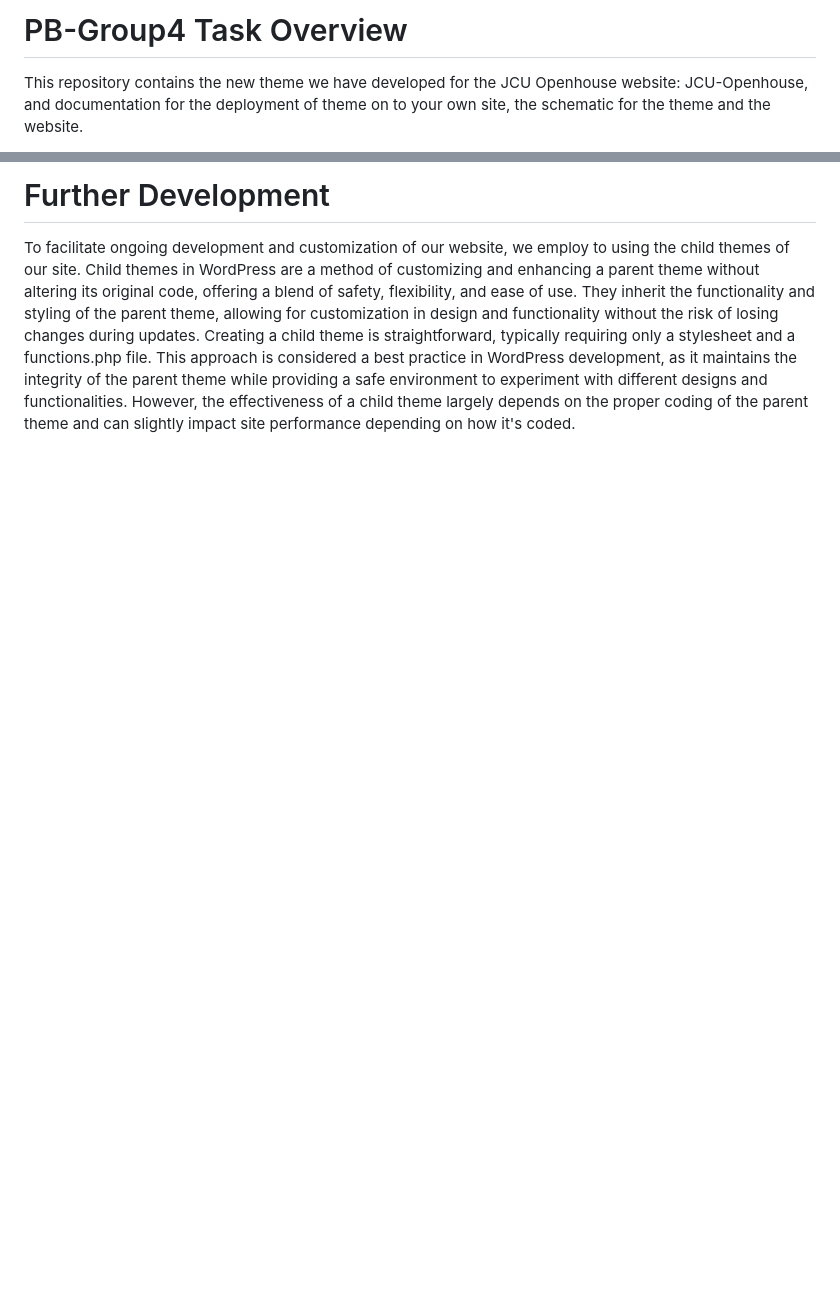
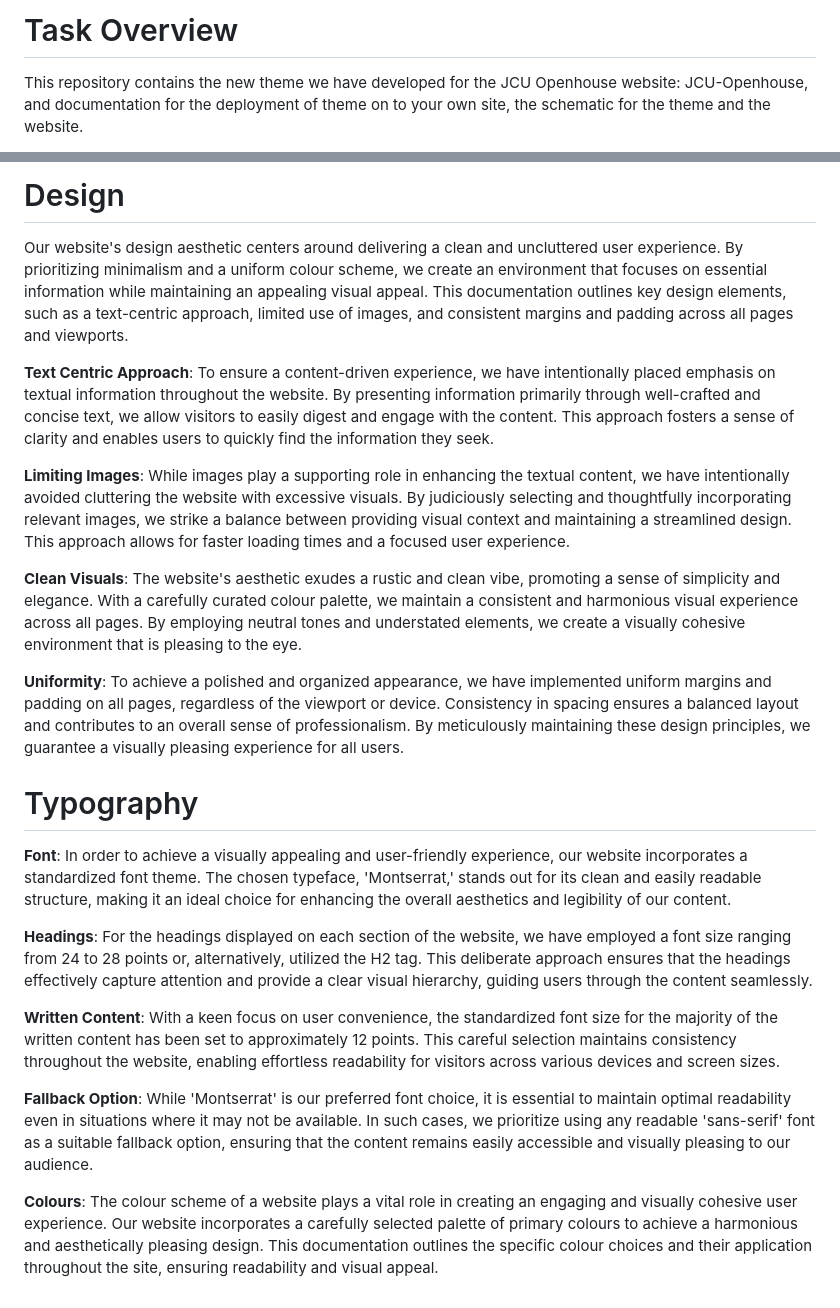
Before and after one commit to tcgename/PB-Group4, a Markdown page: README.md, 2 parts joined by grey strips. Drawn GitHub-style; blank space fills up the shorter version.

```diff
--- a/README.md
+++ b/README.md
@@ -1,4 +1,4 @@
-# PB-Group4 Task Overview
+# Task Overview
 This repository contains the new theme we have developed for the JCU Openhouse website: JCU-Openhouse, and documentation for the deployment of theme on to your own site, the schematic for the theme and the website.
 
 JCU Openhouse is a group of professional teachers in Singapore who provide course selection services, course selection consultation services for students on campus, and course introduction services for prospective college students who want to study at JCU, this website was created using Underscores.me as its base and was completed by the students of James Cook University.
@@ -22,3 +29,22 @@ JCU Openhouse is a group of professional teachers in Singapore who provide cours
 
-# Further Development
-To facilitate ongoing development and customization of our website, we employ to using the child themes of our site. Child themes in WordPress are a method of customizing and enhancing a parent theme without altering its original code, offering a blend of safety, flexibility, and ease of use. They inherit the functionality and styling of the parent theme, allowing for customization in design and functionality without the risk of losing changes during updates. Creating a child theme is straightforward, typically requiring only a stylesheet and a functions.php file. This approach is considered a best practice in WordPress development, as it maintains the integrity of the parent theme while providing a safe environment to experiment with different designs and functionalities. However, the effectiveness of a child theme largely depends on the proper coding of the parent theme and can slightly impact site performance depending on how it's coded.
+# Design
+Our website's design aesthetic centers around delivering a clean and uncluttered user experience. By prioritizing minimalism and a uniform colour scheme, we create an environment that focuses on essential information while maintaining an appealing visual appeal. This documentation outlines key design elements, such as a text-centric approach, limited use of images, and consistent margins and padding across all pages and viewports.
+
+**Text Centric Approach**: To ensure a content-driven experience, we have intentionally placed emphasis on textual information throughout the website. By presenting information primarily through well-crafted and concise text, we allow visitors to easily digest and engage with the content. This approach fosters a sense of clarity and enables users to quickly find the information they seek.
+
+**Limiting Images**: While images play a supporting role in enhancing the textual content, we have intentionally avoided cluttering the website with excessive visuals. By judiciously selecting and thoughtfully incorporating relevant images, we strike a balance between providing visual context and maintaining a streamlined design. This approach allows for faster loading times and a focused user experience.
+
+**Clean Visuals**: The website's aesthetic exudes a rustic and clean vibe, promoting a sense of simplicity and elegance. With a carefully curated colour palette, we maintain a consistent and harmonious visual experience across all pages. By employing neutral tones and understated elements, we create a visually cohesive environment that is pleasing to the eye.
+
+**Uniformity**: To achieve a polished and organized appearance, we have implemented uniform margins and padding on all pages, regardless of the viewport or device. Consistency in spacing ensures a balanced layout and contributes to an overall sense of professionalism. By meticulously maintaining these design principles, we guarantee a visually pleasing experience for all users.
+
+# Typography
+**Font**: In order to achieve a visually appealing and user-friendly experience, our website incorporates a standardized font theme. The chosen typeface, 'Montserrat,' stands out for its clean and easily readable structure, making it an ideal choice for enhancing the overall aesthetics and legibility of our content.
+
+**Headings**: For the headings displayed on each section of the website, we have employed a font size ranging from 24 to 28 points or, alternatively, utilized the H2 tag. This deliberate approach ensures that the headings effectively capture attention and provide a clear visual hierarchy, guiding users through the content seamlessly.
+
+**Written Content**: With a keen focus on user convenience, the standardized font size for the majority of the written content has been set to approximately 12 points. This careful selection maintains consistency throughout the website, enabling effortless readability for visitors across various devices and screen sizes.
+
+**Fallback Option**: While 'Montserrat' is our preferred font choice, it is essential to maintain optimal readability even in situations where it may not be available. In such cases, we prioritize using any readable 'sans-serif' font as a suitable fallback option, ensuring that the content remains easily accessible and visually pleasing to our audience.
+
+**Colours**: The colour scheme of a website plays a vital role in creating an engaging and visually cohesive user experience. Our website incorporates a carefully selected palette of primary colours to achieve a harmonious and aesthetically pleasing design. This documentation outlines the specific colour choices and their application throughout the site, ensuring readability and visual appeal.
```
Also changed, not shown: other parts of README.md (+8 -1 lines).
